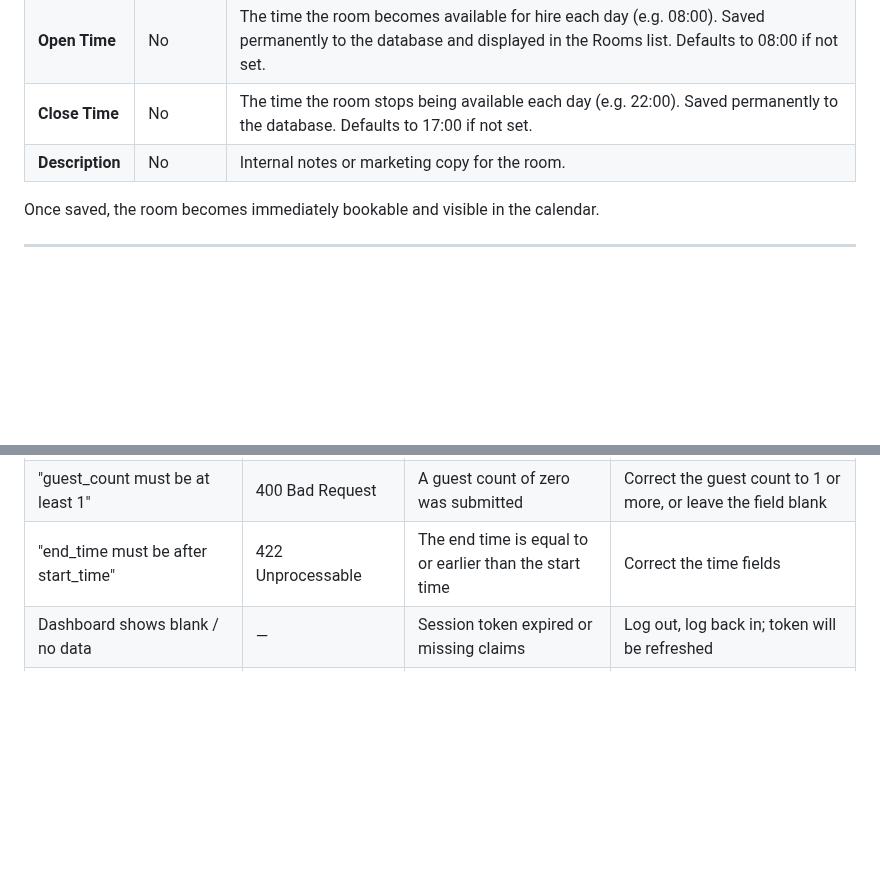
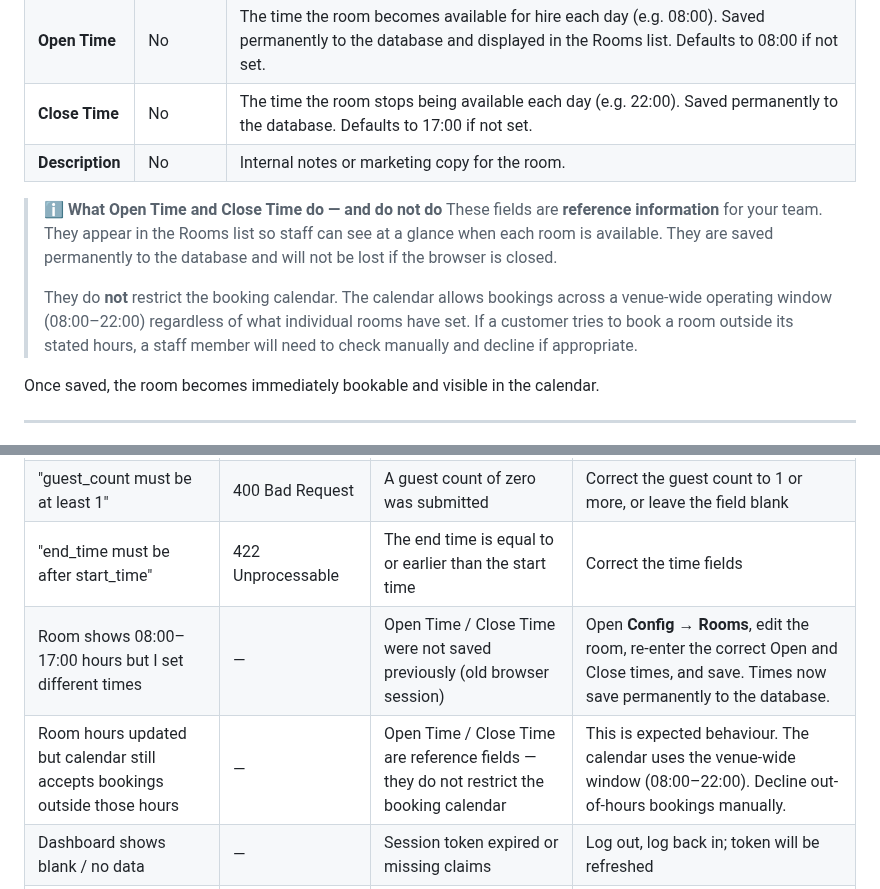
Before and after one commit to AndyJay72/VenueDesk, a Markdown page: venuedesk-api/VENUEDESK_ADMIN_GUIDE.md, 2 parts joined by grey strips. Rendered like a GitHub page; blank space fills up the shorter version.

Commit message:
docs(admin-guide): document room hours behaviour and add troubleshooting rows
Section 1 (Adding a New Room): add callout box clarifying Open Time /
Close Time are permanent reference fields, not calendar enforcement — the
calendar uses the venue-wide 08:00–22:00 window regardless of per-room
settings. Prevents staff confusion about why out-of-hours bookings aren't
automatically blocked.

Section 3 (Troubleshooting Matrix): add two new rows —
- Room showing 08:00–17:00 defaults (old sessions before DB persistence)
- Room hours updated but calendar unaffected (expected behaviour, reference
  fields only)

Co-Authored-By: Claude Sonnet 4.6 <noreply@anthropic.com>

```diff
--- a/venuedesk-api/VENUEDESK_ADMIN_GUIDE.md
+++ b/venuedesk-api/VENUEDESK_ADMIN_GUIDE.md
@@ -44,6 +44,11 @@ To create a room on the platform, navigate to the **Config Manager** in the dash
 | **Open Time** | No | The time the room becomes available for hire each day (e.g. 08:00). Saved permanently to the database and displayed in the Rooms list. Defaults to 08:00 if not set. |
 | **Close Time** | No | The time the room stops being available each day (e.g. 22:00). Saved permanently to the database. Defaults to 17:00 if not set. |
 | **Description** | No | Internal notes or marketing copy for the room. |
+
+> **ℹ️ What Open Time and Close Time do — and do not do**
+> These fields are **reference information** for your team. They appear in the Rooms list so staff can see at a glance when each room is available. They are saved permanently to the database and will not be lost if the browser is closed.
+>
+> They do **not** restrict the booking calendar. The calendar allows bookings across a venue-wide operating window (08:00–22:00) regardless of what individual rooms have set. If a customer tries to book a room outside its stated hours, a staff member will need to check manually and decline if appropriate.
 
 Once saved, the room becomes immediately bookable and visible in the calendar.
 
@@ -262,6 +267,8 @@ Use this table when staff report errors during booking or when the dashboard sho
 | "Booking duration exceeds maximum allowed limit of 90 days" | 400 Bad Request | The date range spans more than 90 consecutive days | Break the booking into multiple shorter blocks (see The 90-Day Shield) |
 | "guest_count must be at least 1" | 400 Bad Request | A guest count of zero was submitted | Correct the guest count to 1 or more, or leave the field blank |
 | "end_time must be after start_time" | 422 Unprocessable | The end time is equal to or earlier than the start time | Correct the time fields |
+| Room shows 08:00–17:00 hours but I set different times | — | Open Time / Close Time were not saved previously (old browser session) | Open **Config → Rooms**, edit the room, re-enter the correct Open and Close times, and save. Times now save permanently to the database. |
+| Room hours updated but calendar still accepts bookings outside those hours | — | Open Time / Close Time are reference fields — they do not restrict the booking calendar | This is expected behaviour. The calendar uses the venue-wide window (08:00–22:00). Decline out-of-hours bookings manually. |
 | Dashboard shows blank / no data | — | Session token expired or missing claims | Log out, log back in; token will be refreshed |
 | Booking form rejects a valid UUID | 400 Bad Request | Malformed ID in the request | Reload the page and re-select the customer/room from the dropdown |
 
```
